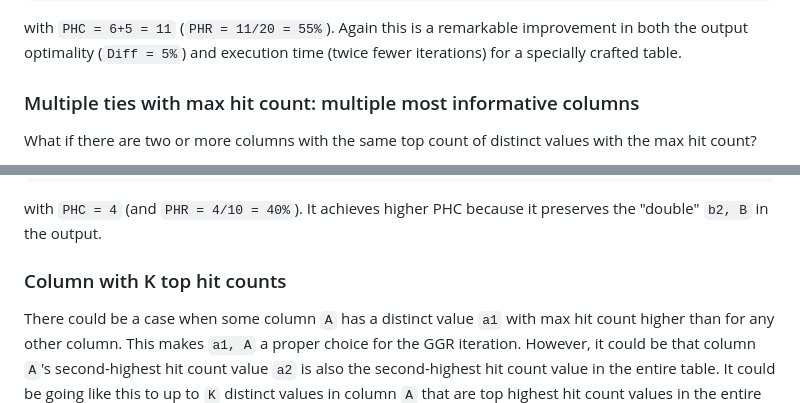
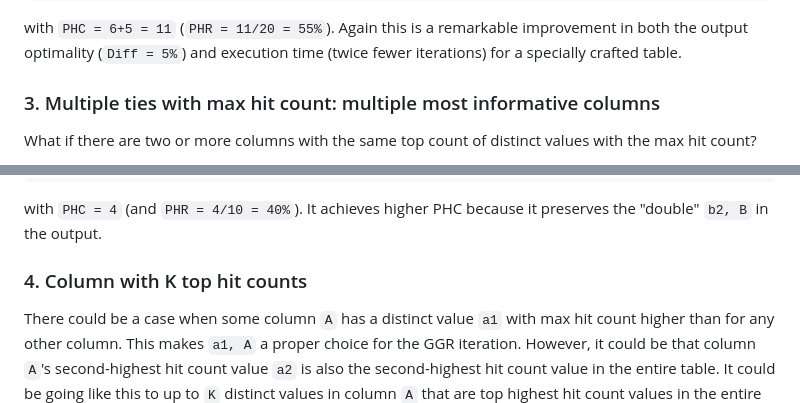
Before and after one commit to whitechno/llm-sql-phc, a Markdown page: docs/llm-sql-02-algo-improvements.md, 2 parts joined by grey strips. GitHub-like rendering.

```diff
--- a/docs/llm-sql-02-algo-improvements.md
+++ b/docs/llm-sql-02-algo-improvements.md
@@ -210,7 +210,7 @@ with `PHC = 6+5 = 11` (`PHR = 11/20 = 55%`). Again this is a remarkable
 improvement in both the output optimality (`Diff = 5%`) and execution time
 (twice fewer iterations) for a specially crafted table.
 
-### Multiple ties with max hit count: multiple most informative columns
+### 3. Multiple ties with max hit count: multiple most informative columns
 
 What if there are two or more columns with the same top count of distinct values
 with the max hit count?
@@ -272,7 +272,7 @@ b2   a3
 with `PHC = 4` (and `PHR = 4/10 = 40%`). It achieves higher PHC because it
 preserves the "double" `b2, B` in the output.
 
-### Column with K top hit counts
+### 4. Column with K top hit counts
 
 There could be a case when some column `A` has a distinct value `a1` with max
 hit count higher than for any other column. This makes `a1, A` a proper choice
```
Also changed, not shown: other parts of docs/llm-sql-02-algo-improvements.md (+8 -4 lines).
